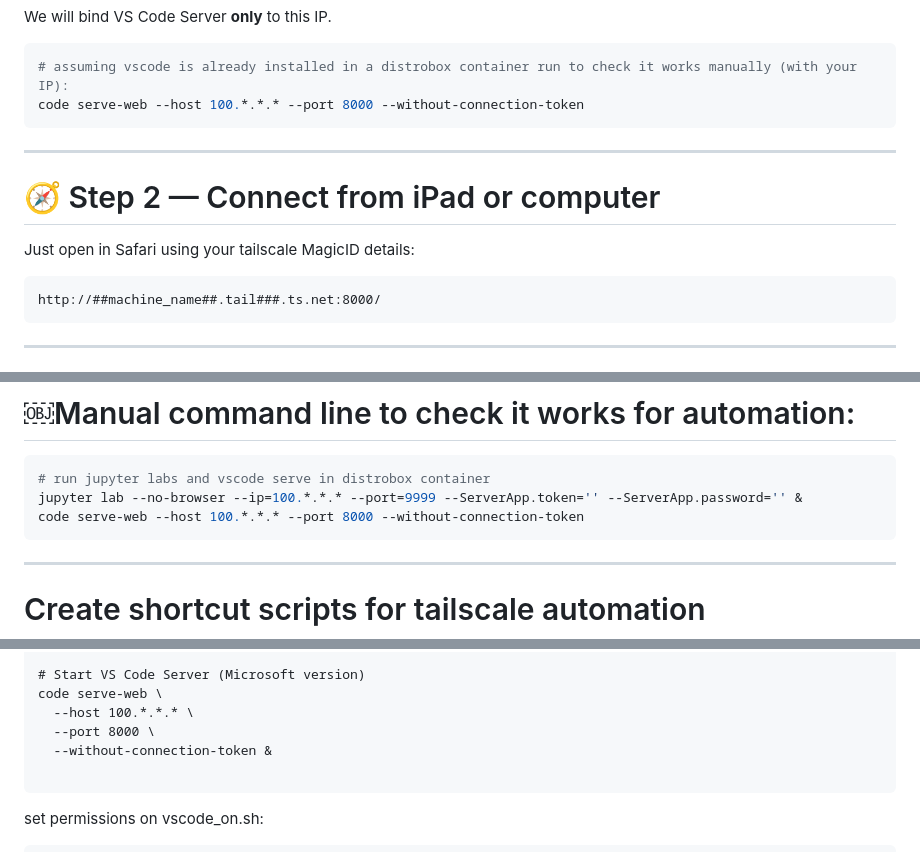
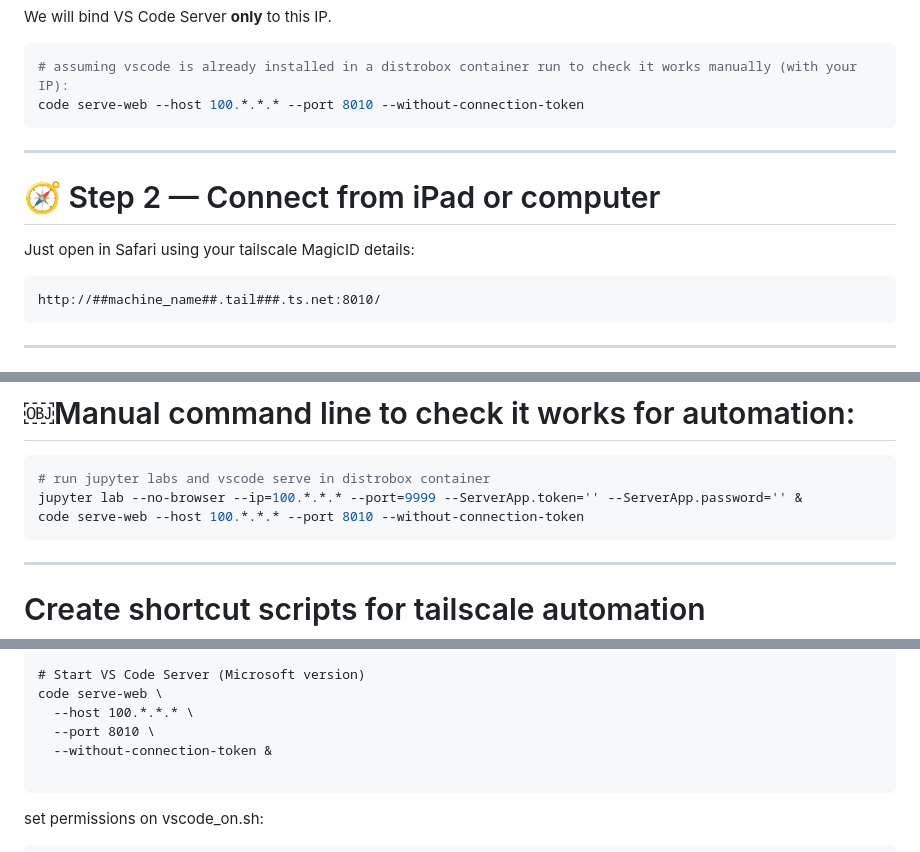
Before and after one commit to frasertajima/tailscale_shortcuts, a Markdown page: V2_CAUTION/VSCode server setup.md, 3 parts joined by grey strips. GitHub-like rendering.

Commit message:
Change VS Code Server port from 8000 to 8010

````diff
--- a/V2_CAUTION/VSCode server setup.md
+++ b/V2_CAUTION/VSCode server setup.md
@@ -22,7 +22,7 @@ We will bind VS Code Server **only** to this IP.
 
 ```bash
 # assuming vscode is already installed in a distrobox container run to check it works manually (with your IP):
-code serve-web --host 100.*.*.* --port 8000 --without-connection-token
+code serve-web --host 100.*.*.* --port 8010 --without-connection-token
 ```
 
 ---
@@ -32,7 +32,7 @@ code serve-web --host 100.*.*.* --port 8000 --without-connection-token
 Just open in Safari using your tailscale MagicID details:
 
 ```
-http://##machine_name##.tail###.ts.net:8000/
+http://##machine_name##.tail###.ts.net:8010/
 ```
 
 ---
@@ -60,7 +60,7 @@ jupyter lab --no-browser --ip=100.*.*.* --port=9999 --ServerApp.token='' --Serve
 ```bash
 # run jupyter labs and vscode serve in distrobox container
 jupyter lab --no-browser --ip=100.*.*.* --port=9999 --ServerApp.token='' --ServerApp.password='' &
-code serve-web --host 100.*.*.* --port 8000 --without-connection-token
+code serve-web --host 100.*.*.* --port 8010 --without-connection-token
 ```
 
 ---
@@ -82,7 +82,7 @@ jupyter lab \
 # Start VS Code Server (Microsoft version)
 code serve-web \
   --host 100.*.*.* \
-  --port 8000 \
+  --port 8010 \
   --without-connection-token &
 
 ```
````
